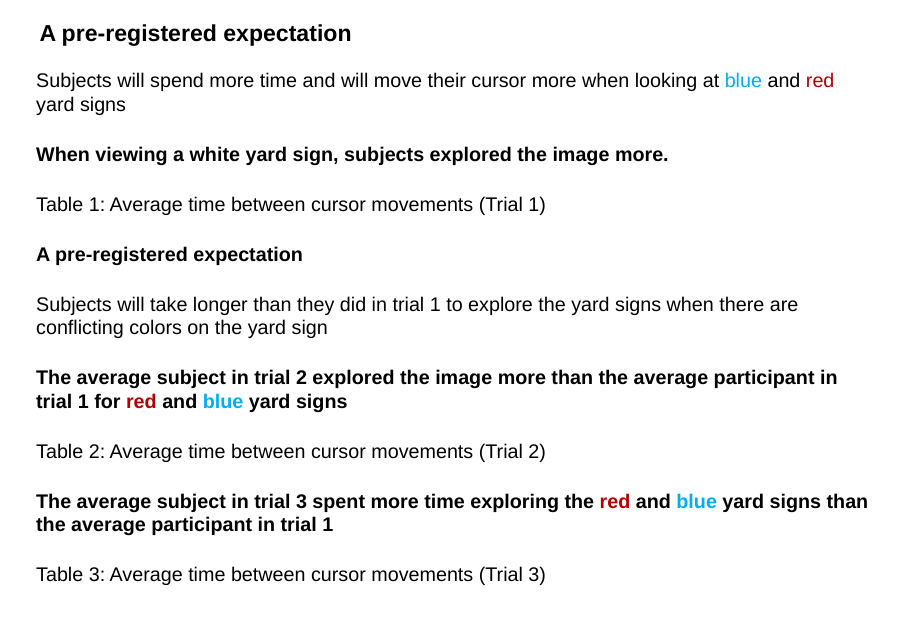
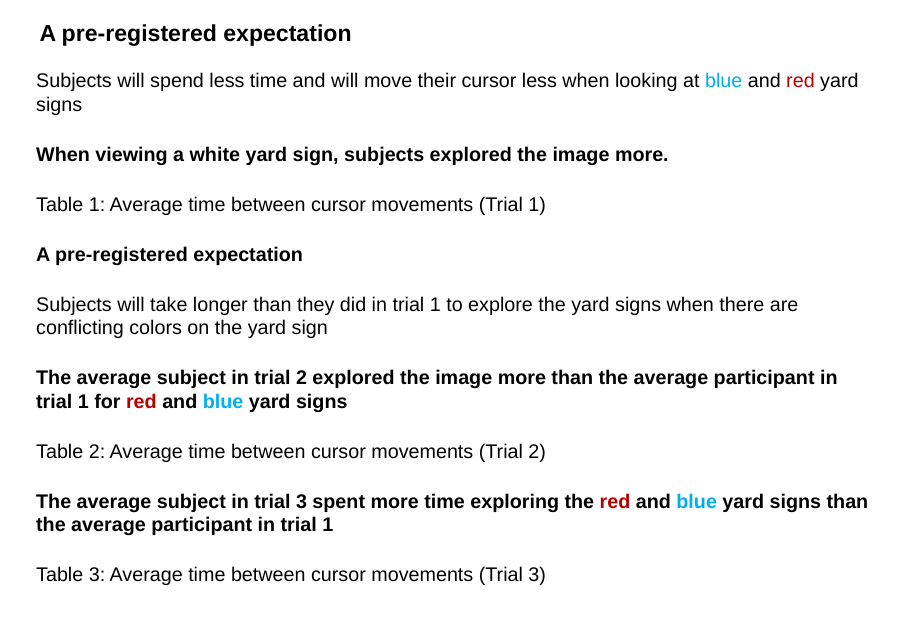
Before and after one commit to DamonCharlesRoberts/book_project, a Quarto document (chapter_2/src/slides/color-book.qmd): page 32 of 56. Rendered offline with R 4.5, knitr and Pandoc in place of Quarto, with nearby package versions; the code chunks are not run, so their results and figures are left out; drawn as Slidy slides in place of the format the file asks for.

Commit message:
fix typo

```diff
--- a/chapter_2/src/slides/color-book.qmd
+++ b/chapter_2/src/slides/color-book.qmd
@@ -483,7 +483,7 @@ plot_trial_3_blue
 
 ### A pre-registered expectation
 
-Subjects will spend more time and will move their cursor more when looking at <span style='color: #00aef3'>blue</span> and <span style='color: #b70000'>red</span> yard signs
+Subjects will spend less time and will move their cursor less when looking at <span style='color: #00aef3'>blue</span> and <span style='color: #b70000'>red</span> yard signs
 
 #### When viewing a white yard sign, subjects explored the image more.
 
```
